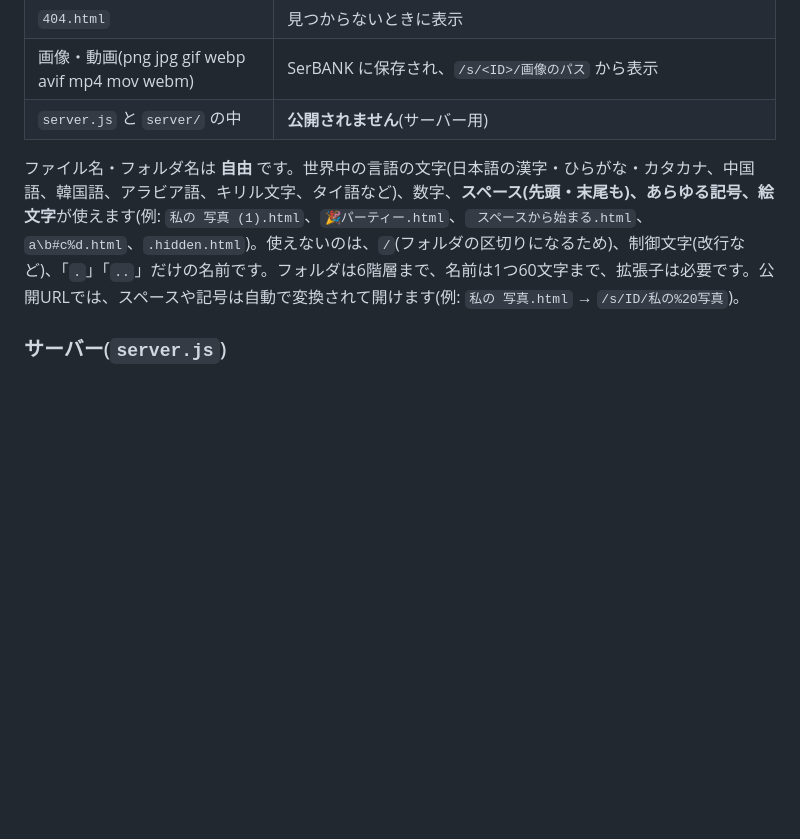
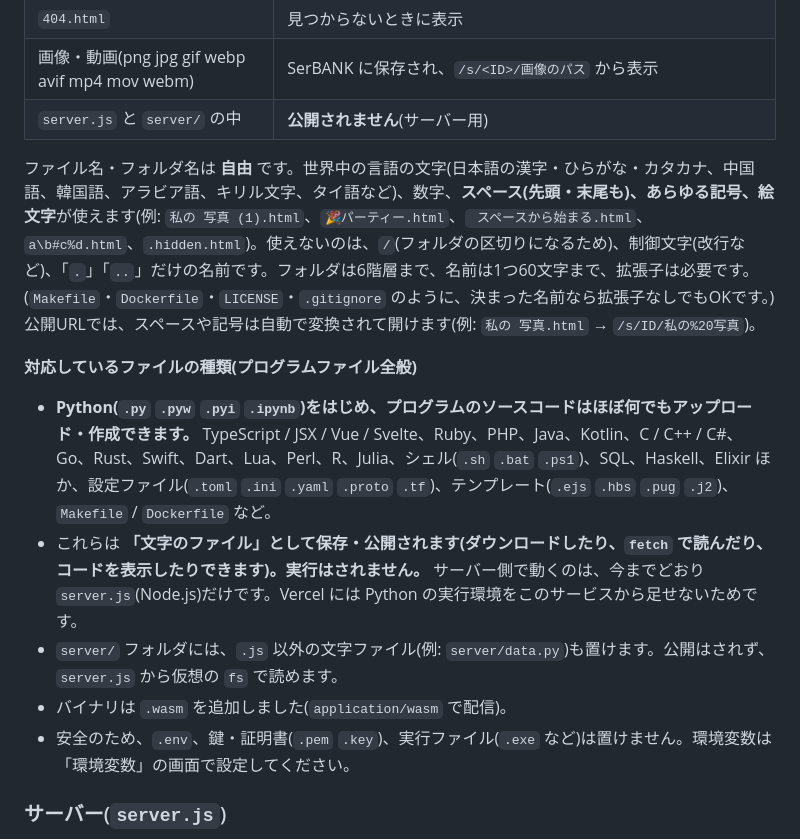
Before and after one commit to Imposter-66/sitbank, a Markdown page: README.md, the part around the change. GitHub-like rendering; blank space fills up the shorter version.

```diff
--- a/README.md
+++ b/README.md
@@ -136,7 +136,15 @@ npm start      # → http://localhost:3000
 | 画像・動画(png jpg gif webp avif mp4 mov webm) | SerBANK に保存され、`/s/<ID>/画像のパス` から表示 |
 | `server.js` と `server/` の中 | **公開されません**(サーバー用) |
 
-ファイル名・フォルダ名は **自由** です。世界中の言語の文字(日本語の漢字・ひらがな・カタカナ、中国語、韓国語、アラビア語、キリル文字、タイ語など)、数字、**スペース(先頭・末尾も)、あらゆる記号、絵文字**が使えます(例: `私の 写真 (1).html`、`🎉パーティー.html`、` スペースから始まる.html`、`a\b#c%d.html`、`.hidden.html`)。使えないのは、`/`(フォルダの区切りになるため)、制御文字(改行など)、「`.`」「`..`」だけの名前です。フォルダは6階層まで、名前は1つ60文字まで、拡張子は必要です。公開URLでは、スペースや記号は自動で変換されて開けます(例: `私の 写真.html` → `/s/ID/私の%20写真`)。
+ファイル名・フォルダ名は **自由** です。世界中の言語の文字(日本語の漢字・ひらがな・カタカナ、中国語、韓国語、アラビア語、キリル文字、タイ語など)、数字、**スペース(先頭・末尾も)、あらゆる記号、絵文字**が使えます(例: `私の 写真 (1).html`、`🎉パーティー.html`、` スペースから始まる.html`、`a\b#c%d.html`、`.hidden.html`)。使えないのは、`/`(フォルダの区切りになるため)、制御文字(改行など)、「`.`」「`..`」だけの名前です。フォルダは6階層まで、名前は1つ60文字まで、拡張子は必要です。(`Makefile`・`Dockerfile`・`LICENSE`・`.gitignore` のように、決まった名前なら拡張子なしでもOKです。)公開URLでは、スペースや記号は自動で変換されて開けます(例: `私の 写真.html` → `/s/ID/私の%20写真`)。
+
+**対応しているファイルの種類(プログラムファイル全般)**
+
+- **Python(`.py` `.pyw` `.pyi` `.ipynb`)をはじめ、プログラムのソースコードはほぼ何でもアップロード・作成できます。** TypeScript / JSX / Vue / Svelte、Ruby、PHP、Java、Kotlin、C / C++ / C#、Go、Rust、Swift、Dart、Lua、Perl、R、Julia、シェル(`.sh` `.bat` `.ps1`)、SQL、Haskell、Elixir ほか、設定ファイル(`.toml` `.ini` `.yaml` `.proto` `.tf`)、テンプレート(`.ejs` `.hbs` `.pug` `.j2`)、`Makefile` / `Dockerfile` など。
+- これらは **「文字のファイル」として保存・公開されます(ダウンロードしたり、`fetch` で読んだり、コードを表示したりできます)。実行はされません。** サーバー側で動くのは、今までどおり `server.js`(Node.js)だけです。Vercel には Python の実行環境をこのサービスから足せないためです。
+- `server/` フォルダには、`.js` 以外の文字ファイル(例: `server/data.py`)も置けます。公開はされず、`server.js` から仮想の `fs` で読めます。
+- バイナリは `.wasm` を追加しました(`application/wasm` で配信)。
+- 安全のため、`.env`、鍵・証明書(`.pem` `.key`)、実行ファイル(`.exe` など)は置けません。環境変数は「環境変数」の画面で設定してください。
 
 ### サーバー(`server.js`)
 
```
